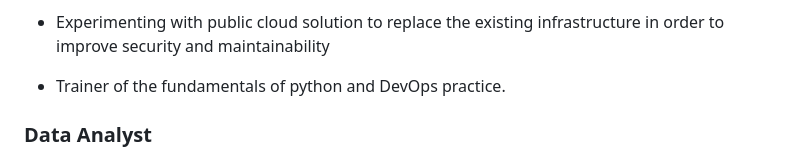
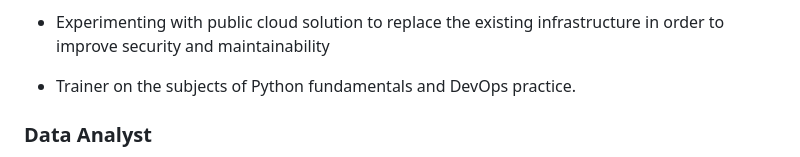
Before and after one commit to TheBigRoomXXL/lovergne.dev, a Markdown page: src/pages/resume.md, the part around the change. Drawn GitHub-style.

Commit message:
misc: rephrase trainer mission

```diff
--- a/src/pages/resume.md
+++ b/src/pages/resume.md
@@ -80,7 +80,7 @@ visualize the software's architecture
 - Experimenting with public cloud solution to replace the existing infrastructure in
 order to improve security and maintainability
 
-- Trainer of the fundamentals of python and DevOps practice.
+- Trainer on the subjects of Python fundamentals and DevOps practice.
 
 
 ### Data Analyst
```
